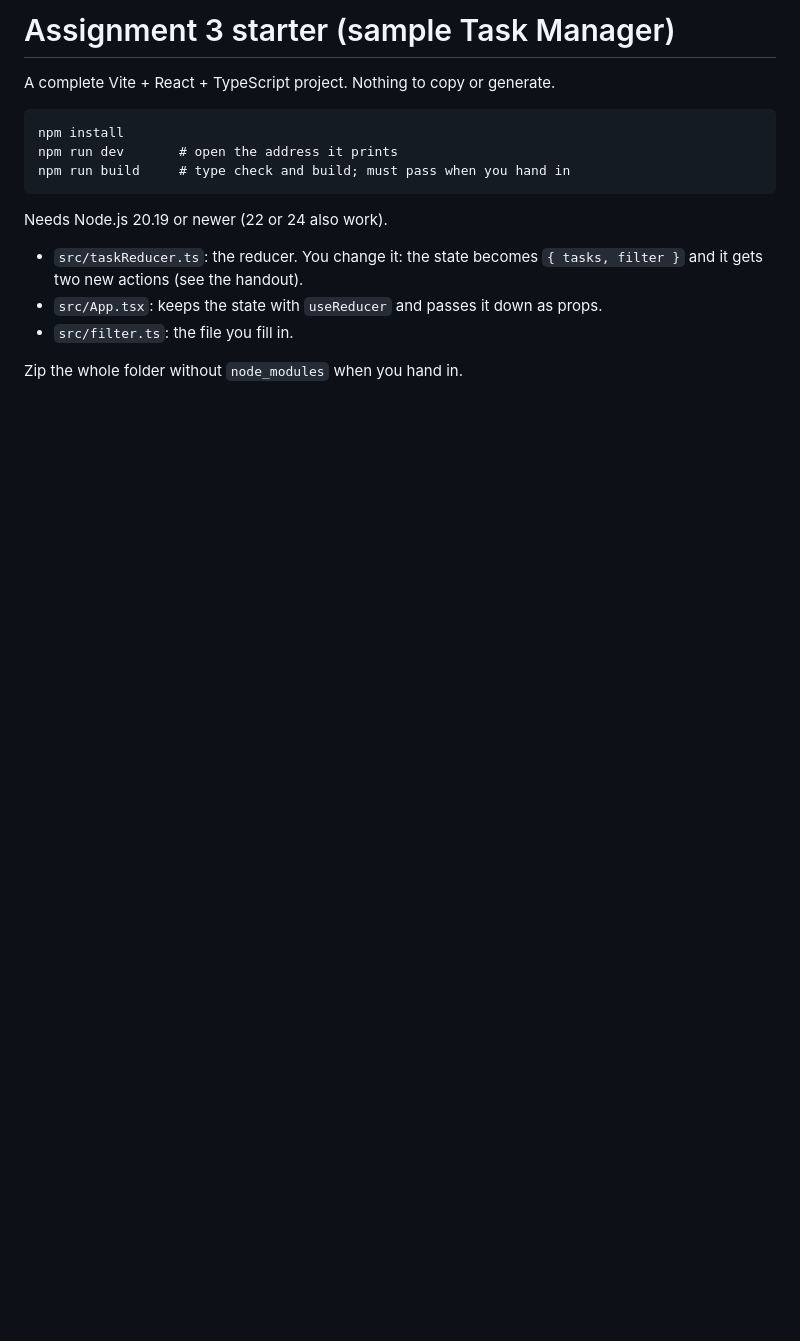
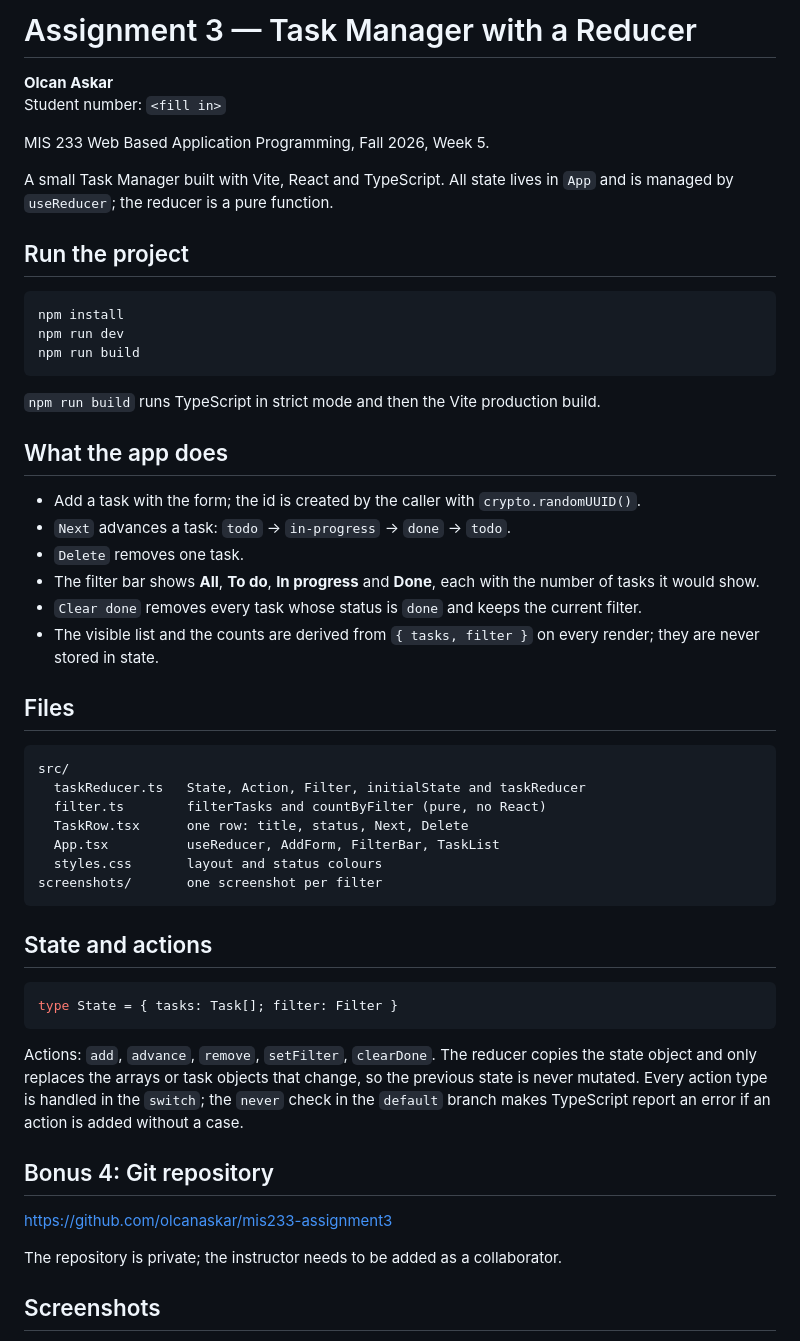
Before and after one commit to olcanaskar/mis233-assignment3, a Markdown page: README.md, the part around one of its changes. Drawn GitHub-style; blank space fills up the shorter version.

Commit message:
docs: add README and filter screenshots

````diff
--- a/README.md
+++ b/README.md
@@ -1,18 +1,66 @@
-# Assignment 3 starter (sample Task Manager)
+# Assignment 3 — Task Manager with a Reducer
 
-A complete Vite + React + TypeScript project. Nothing to copy or generate.
+**Olcan Askar**
+Student number: `<fill in>`
+
+MIS 233 Web Based Application Programming, Fall 2026, Week 5.
+
+A small Task Manager built with Vite, React and TypeScript. All state lives in
+`App` and is managed by `useReducer`; the reducer is a pure function.
+
+## Run the project
+
+```sh
+npm install
+npm run dev
+npm run build
+```
+
+`npm run build` runs TypeScript in strict mode and then the Vite production
+build.
+
+## What the app does
+
+- Add a task with the form; the id is created by the caller with
+  `crypto.randomUUID()`.
+- `Next` advances a task: `todo` → `in-progress` → `done` → `todo`.
+- `Delete` removes one task.
+- The filter bar shows **All**, **To do**, **In progress** and **Done**, each
+  with the number of tasks it would show.
+- `Clear done` removes every task whose status is `done` and keeps the current
+  filter.
+- The visible list and the counts are derived from `{ tasks, filter }` on every
+  render; they are never stored in state.
+
+## Files
 
 ```
-npm install
-npm run dev       # open the address it prints
-npm run build     # type check and build; must pass when you hand in
+src/
+  taskReducer.ts   State, Action, Filter, initialState and taskReducer
+  filter.ts        filterTasks and countByFilter (pure, no React)
+  TaskRow.tsx      one row: title, status, Next, Delete
+  App.tsx          useReducer, AddForm, FilterBar, TaskList
+  styles.css       layout and status colours
+screenshots/       one screenshot per filter
 ```
 
-Needs Node.js 20.19 or newer (22 or 24 also work).
+## State and actions
 
-- `src/taskReducer.ts`: the reducer. You change it: the state becomes `{ tasks, filter }`
-  and it gets two new actions (see the handout).
-- `src/App.tsx`: keeps the state with `useReducer` and passes it down as props.
-- `src/filter.ts`: the file you fill in.
+```ts
+type State = { tasks: Task[]; filter: Filter }
+```
 
-Zip the whole folder without `node_modules` when you hand in.
+Actions: `add`, `advance`, `remove`, `setFilter`, `clearDone`. The reducer copies
+the state object and only replaces the arrays or task objects that change, so
+the previous state is never mutated. Every action type is handled in the
+`switch`; the `never` check in the `default` branch makes TypeScript report an
+error if an action is added without a case.
+
+## Bonus 4: Git repository
+
+https://github.com/olcanaskar/mis233-assignment3
+
+The repository is private; the instructor needs to be added as a collaborator.
+
+## Screenshots
+
````
Also changed, not shown: other parts of README.md (+8 -0 lines), screenshots/all.png (added), screenshots/done.png (added), screenshots/in-progress.png (added), screenshots/todo.png (added).
